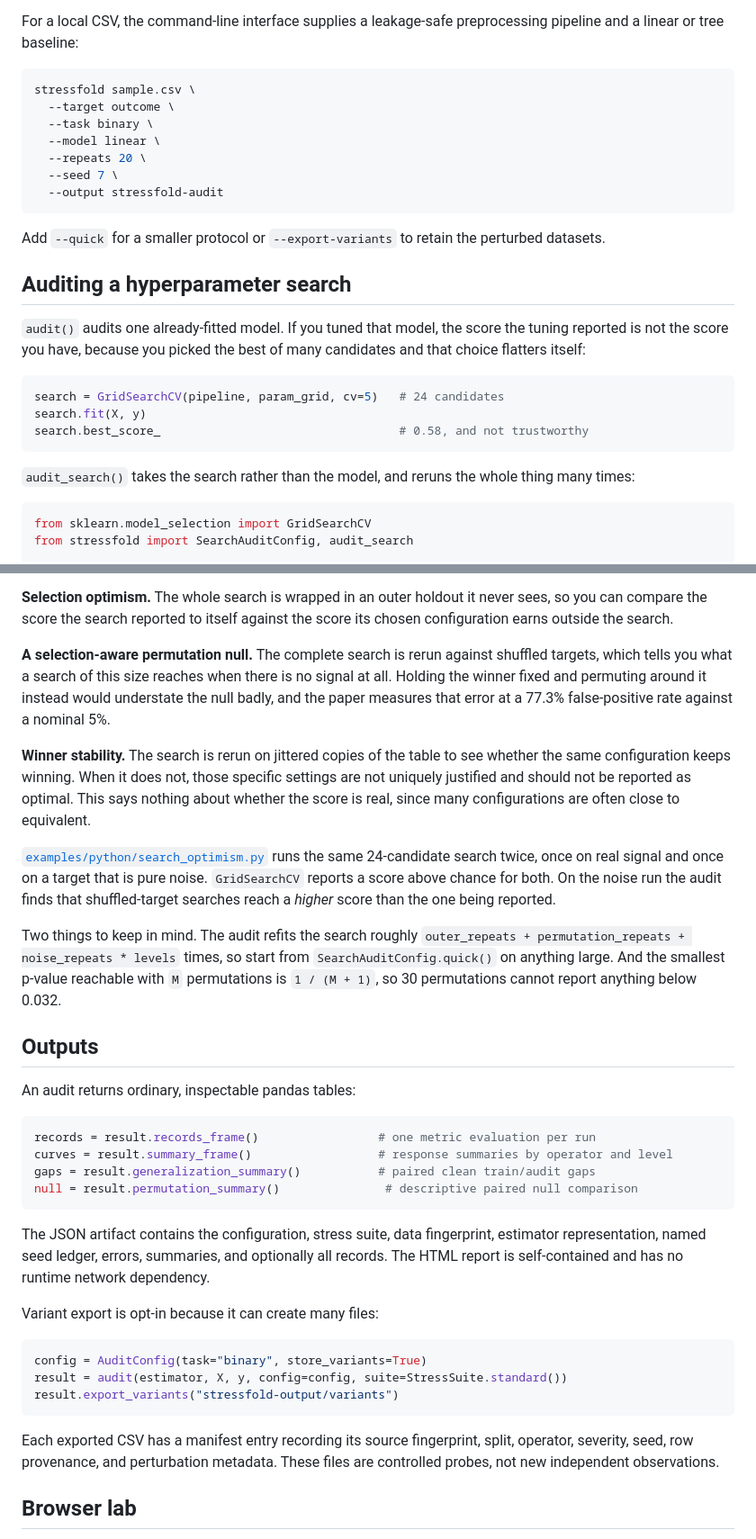
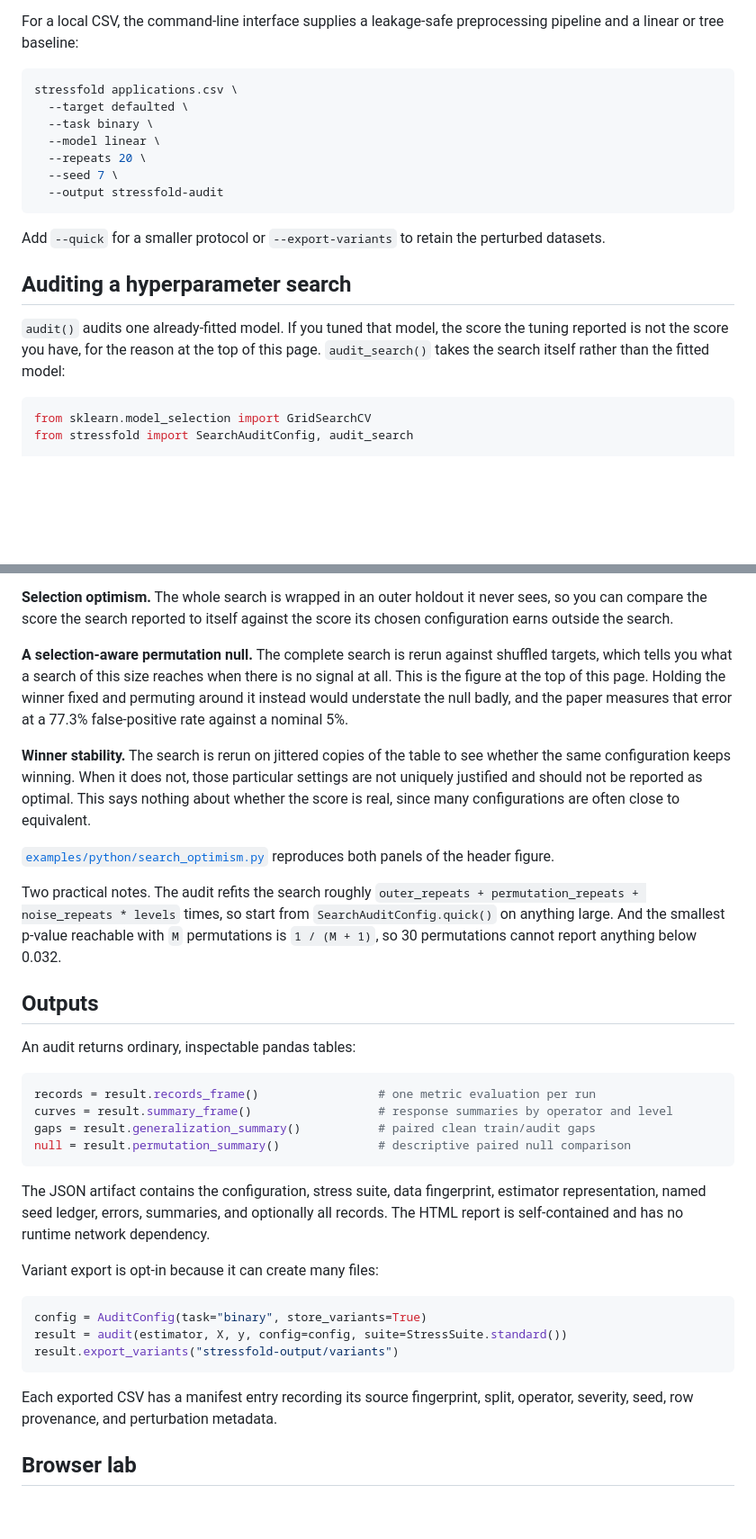
Before and after one commit to RomanMski/overfitlab, a Markdown page: README.md, 2 parts joined by grey strips. Shown: that part at 90% size. Rendered like a GitHub page; blank space fills up the shorter version.

````diff
--- a/README.md
+++ b/README.md
@@ -152,8 +121,8 @@ The complete runnable version is in [`examples/python/quickstart.py`](examples/p
 For a local CSV, the command-line interface supplies a leakage-safe preprocessing pipeline and a linear or tree baseline:
 
 ```bash
-stressfold sample.csv \
-  --target outcome \
+stressfold applications.csv \
+  --target defaulted \
   --task binary \
   --model linear \
   --repeats 20 \
@@ -165,15 +134,7 @@ Add `--quick` for a smaller protocol or `--export-variants` to retain the pertur
 
 ## Auditing a hyperparameter search
 
-`audit()` audits one already-fitted model. If you tuned that model, the score the tuning reported is not the score you have, because you picked the best of many candidates and that choice flatters itself:
-
-```python
-search = GridSearchCV(pipeline, param_grid, cv=5)   # 24 candidates
-search.fit(X, y)
-search.best_score_                                  # 0.58, and not trustworthy
-```
-
-`audit_search()` takes the search rather than the model, and reruns the whole thing many times:
+`audit()` audits one already-fitted model. If you tuned that model, the score the tuning reported is not the score you have, for the reason at the top of this page. `audit_search()` takes the search itself rather than the fitted model:
 
 ```python
 from sklearn.model_selection import GridSearchCV
@@ -191,13 +152,13 @@ It reports three things separately.
 
 **Selection optimism.** The whole search is wrapped in an outer holdout it never sees, so you can compare the score the search reported to itself against the score its chosen configuration earns outside the search.
 
-**A selection-aware permutation null.** The complete search is rerun against shuffled targets, which tells you what a search of this size reaches when there is no signal at all. Holding the winner fixed and permuting around it instead would understate the null badly, and the paper measures that error at a 77.3% false-positive rate against a nominal 5%.
+**A selection-aware permutation null.** The complete search is rerun against shuffled targets, which tells you what a search of this size reaches when there is no signal at all. This is the figure at the top of this page. Holding the winner fixed and permuting around it instead would understate the null badly, and the paper measures that error at a 77.3% false-positive rate against a nominal 5%.
 
-**Winner stability.** The search is rerun on jittered copies of the table to see whether the same configuration keeps winning. When it does not, those specific settings are not uniquely justified and should not be reported as optimal. This says nothing about whether the score is real, since many configurations are often close to equivalent.
+**Winner stability.** The search is rerun on jittered copies of the table to see whether the same configuration keeps winning. When it does not, those particular settings are not uniquely justified and should not be reported as optimal. This says nothing about whether the score is real, since many configurations are often close to equivalent.
 
-[`examples/python/search_optimism.py`](examples/python/search_optimism.py) runs the same 24-candidate search twice, once on real signal and once on a target that is pure noise. `GridSearchCV` reports a score above chance for both. On the noise run the audit finds that shuffled-target searches reach a *higher* score than the one being reported.
+[`examples/python/search_optimism.py`](examples/python/search_optimism.py) reproduces both panels of the header figure.
 
-Two things to keep in mind. The audit refits the search roughly `outer_repeats + permutation_repeats + noise_repeats * levels` times, so start from `SearchAuditConfig.quick()` on anything large. And the smallest p-value reachable with `M` permutations is `1 / (M + 1)`, so 30 permutations cannot report anything below 0.032.
+Two practical notes. The audit refits the search roughly `outer_repeats + permutation_repeats + noise_repeats * levels` times, so start from `SearchAuditConfig.quick()` on anything large. And the smallest p-value reachable with `M` permutations is `1 / (M + 1)`, so 30 permutations cannot report anything below 0.032.
 
 ## Outputs
 
@@ -207,7 +168,7 @@ An audit returns ordinary, inspectable pandas tables:
 records = result.records_frame()                 # one metric evaluation per run
 curves = result.summary_frame()                  # response summaries by operator and level
 gaps = result.generalization_summary()           # paired clean train/audit gaps
-null = result.permutation_summary()               # descriptive paired null comparison
+null = result.permutation_summary()              # descriptive paired null comparison
 ```
 
 The JSON artifact contains the configuration, stress suite, data fingerprint, estimator representation, named seed ledger, errors, summaries, and optionally all records. The HTML report is self-contained and has no runtime network dependency.
@@ -220,7 +181,7 @@ result = audit(estimator, X, y, config=config, suite=StressSuite.standard())
 result.export_variants("stressfold-output/variants")
 ```
 
-Each exported CSV has a manifest entry recording its source fingerprint, split, operator, severity, seed, row provenance, and perturbation metadata. These files are controlled probes, not new independent observations.
+Each exported CSV has a manifest entry recording its source fingerprint, split, operator, severity, seed, row provenance, and perturbation metadata.
 
 ## Browser lab
 
````
Also changed, not shown: other parts of README.md (+90 -70 lines), docs/images/banner.jpg (deleted), docs/images/selection-null.png (added), 1 other file.
